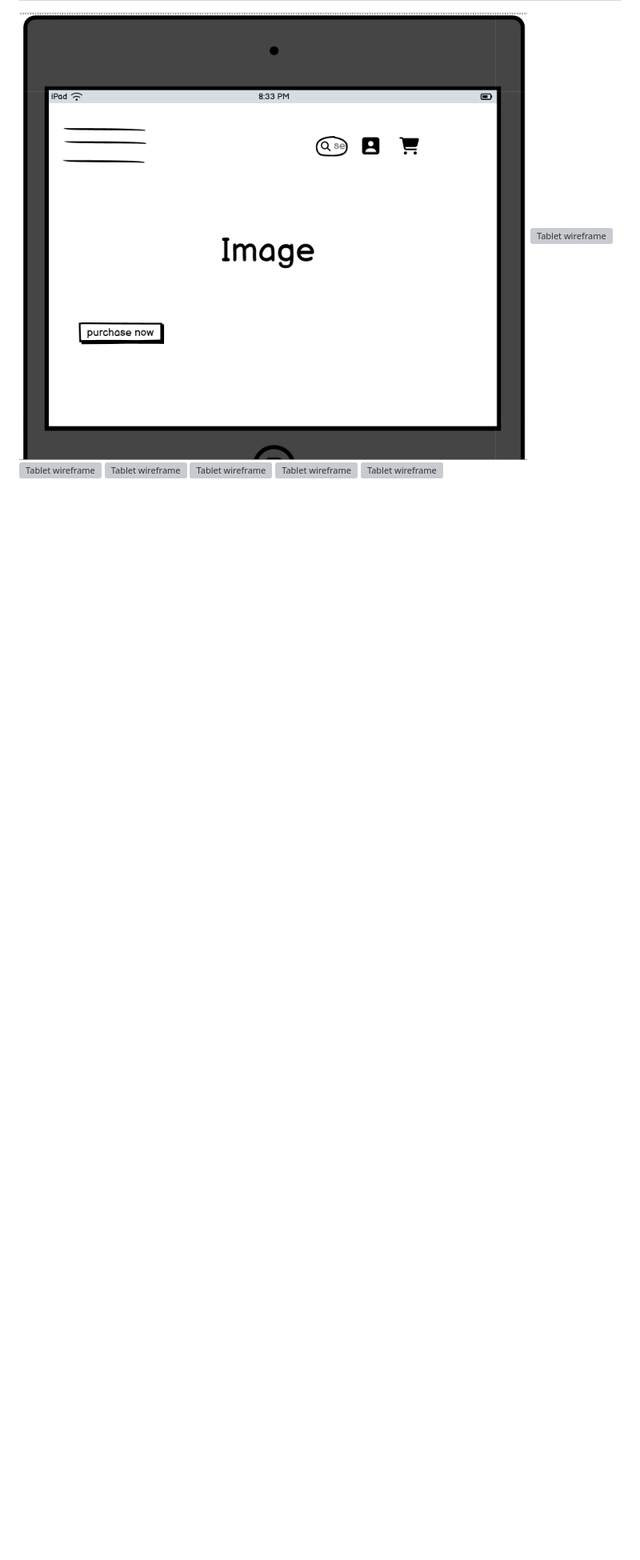
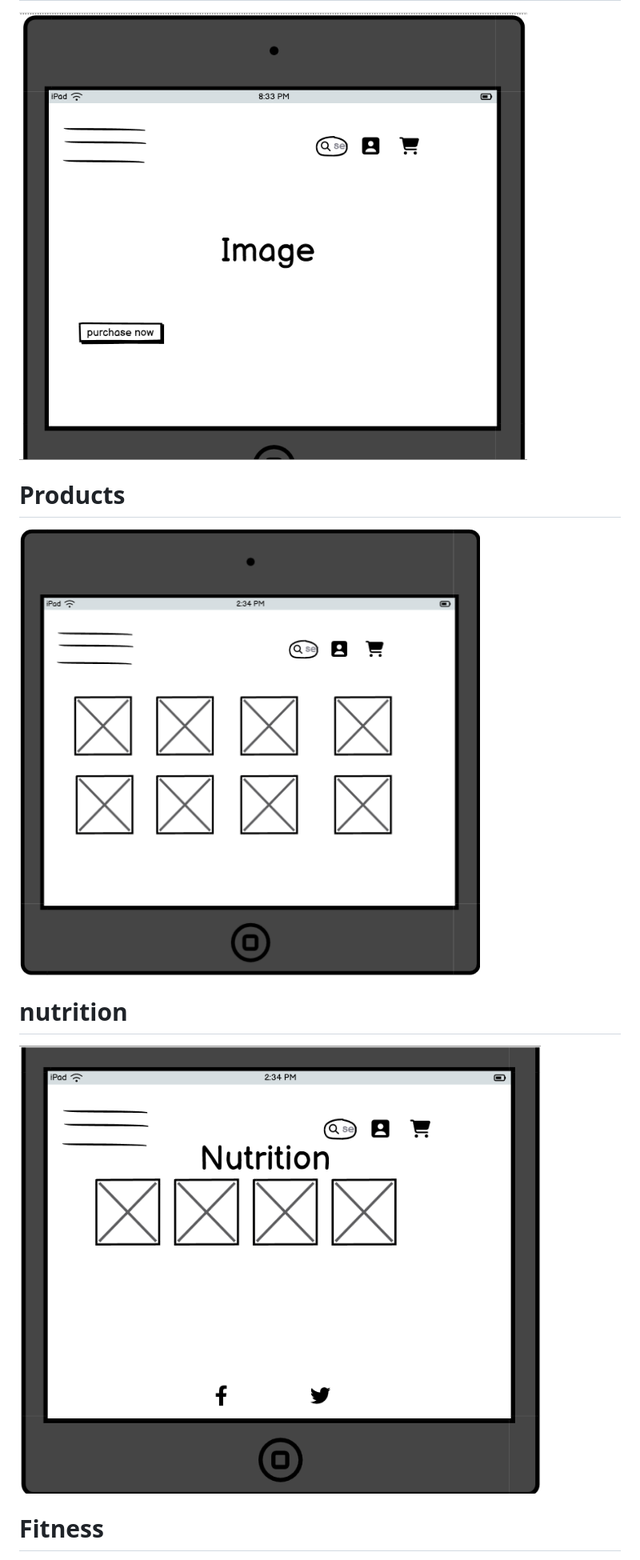
Before and after one commit to jamesrcutmore/smartgym, a Markdown page: README.md, the part around the change printed below. Shown: that part at 80% size. Rendered like a GitHub page; pictures changed too: media/screenshot-nutrition-tablet.jpg (added), media/screenshot-products-tablet.jpg (added); blank space fills up the shorter version; grey boxes are pictures that could not be loaded.

Commit message:
readme tablet wireframe

```diff
--- a/README.md
+++ b/README.md
@@ -129,6 +129,9 @@ A live website can be found [here](https://8000-jamesrcutmore-smartgym-07qqybfxu
 
 # **Homescreen**
 ![Tablet wireframe](media/homescreen-screenshot-tablet.jpg)
+# **Products**
 ![Tablet wireframe](media/screenshot-products-tablet.jpg)
-![Tablet wireframe](media/screenshot-nutrtion-tablet.jpg)
+# **nutrition**
+![Tablet wireframe](media/screenshot-nutrition-tablet.jpg)
+# **Fitness**
 ![Tablet wireframe](media/screenshot-fitness-tablet.jpg)
```
Also changed, not shown: other parts of README.md (+3 -14 lines).
